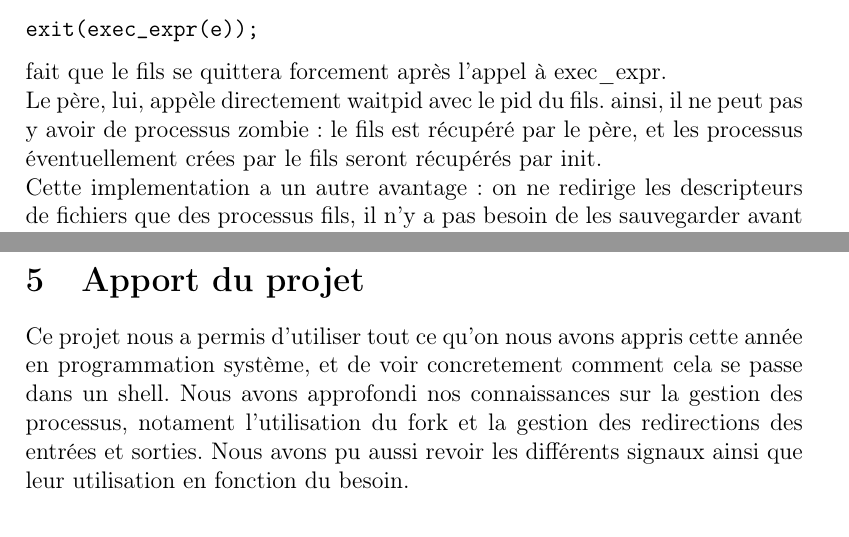
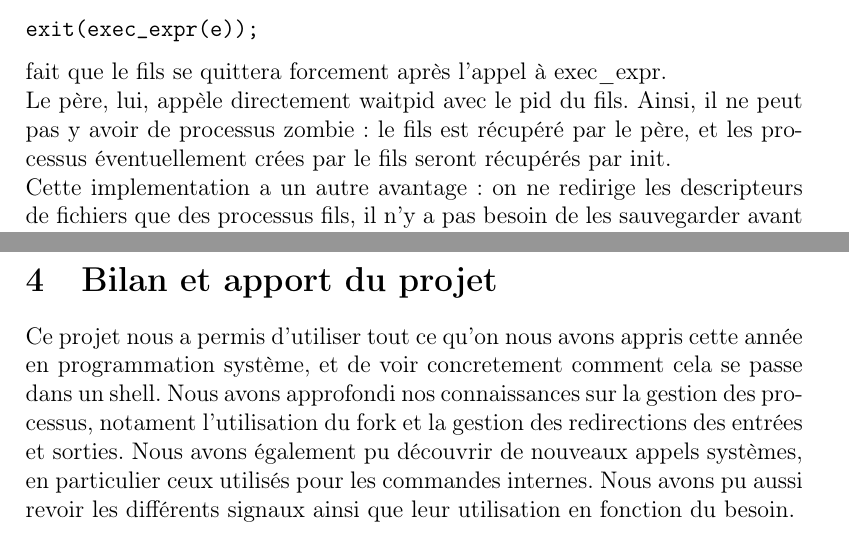
Before and after one commit to chapellegrini/projet_bx1_prs_shell, a LaTeX document (rapport/rapport.tex): two parts of pages 6 and 10 of 10 before the commit and two parts of pages 6 and 9 of 9 after it, joined at a grey line, cut so that both start at the same text. Compiled offline with pdfLaTeX.

Commit message:
Réunion des sections bilan et apport du projet

```diff
--- a/rapport/rapport.tex
+++ b/rapport/rapport.tex
@@ -59,7 +59,7 @@ exit(exec_expr(e));
 \end{verbatim}
 fait que le fils se quittera forcement après l'appel à exec\_expr.
 \newline Le père, lui, appèle directement waitpid avec le pid du fils.
-ainsi, il ne peut pas y avoir de processus zombie : le fils est récupéré par le père,
+Ainsi, il ne peut pas y avoir de processus zombie : le fils est récupéré par le père,
 et les processus éventuellement crées par le fils seront récupérés par init.\newline
 Cette implementation a un autre avantage : on ne redirige les descripteurs de fichiers que des processus fils,
 il n'y a pas besoin de les sauvegarder avant de les modifier.
@@ -116,12 +116,9 @@ Redirection de la sortie en mode APPEND.
 
 
 \newpage
-\section{Bilan}
-
-\newpage
-\section{Apport du projet}
+\section{Bilan et apport du projet}
 Ce projet nous a permis d'utiliser tout ce qu'on nous avons appris cette année en programmation système, et de voir concretement comment cela se passe dans un shell.
-Nous avons approfondi nos connaissances sur la gestion des processus, notament l'utilisation du fork et la gestion des redirections des entrées et sorties.
+Nous avons approfondi nos connaissances sur la gestion des processus, notament l'utilisation du fork et la gestion des redirections des entrées et sorties. Nous avons également pu découvrir de nouveaux appels systèmes, en particulier ceux utilisés pour les commandes internes.
 Nous avons pu aussi revoir les différents signaux ainsi que leur utilisation en fonction du besoin.
 
 \end{document}
```
Also changed, not shown: rapport/rapport.pdf.
